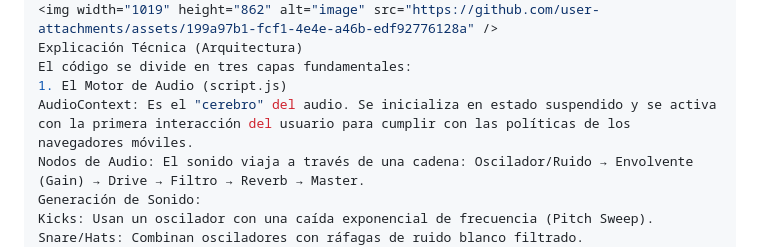
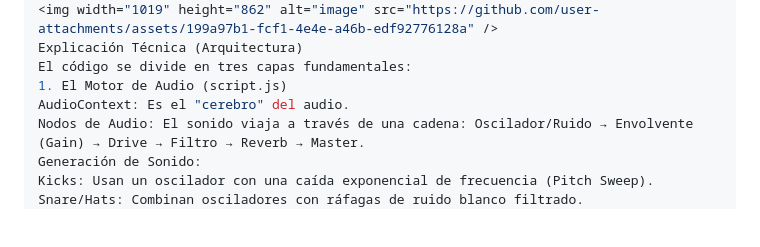
Before and after one commit to eduardofierroduque-sudo/drum4, a Markdown page: README.md, the part around the change. GitHub-like rendering; blank space fills up the shorter version.

```diff
--- a/README.md
+++ b/README.md
@@ -38,7 +38,7 @@ Secuenciador de 16 pasos: Crea ritmos complejos con 4 canales de percusión.
 Explicación Técnica (Arquitectura)
 El código se divide en tres capas fundamentales:
 1. El Motor de Audio (script.js)
-AudioContext: Es el "cerebro" del audio. Se inicializa en estado suspendido y se activa con la primera interacción del usuario para cumplir con las políticas de los navegadores móviles.
+AudioContext: Es el "cerebro" del audio.
 Nodos de Audio: El sonido viaja a través de una cadena: Oscilador/Ruido → Envolvente (Gain) → Drive → Filtro → Reverb → Master.
 Generación de Sonido:
 Kicks: Usan un oscilador con una caída exponencial de frecuencia (Pitch Sweep).
```
